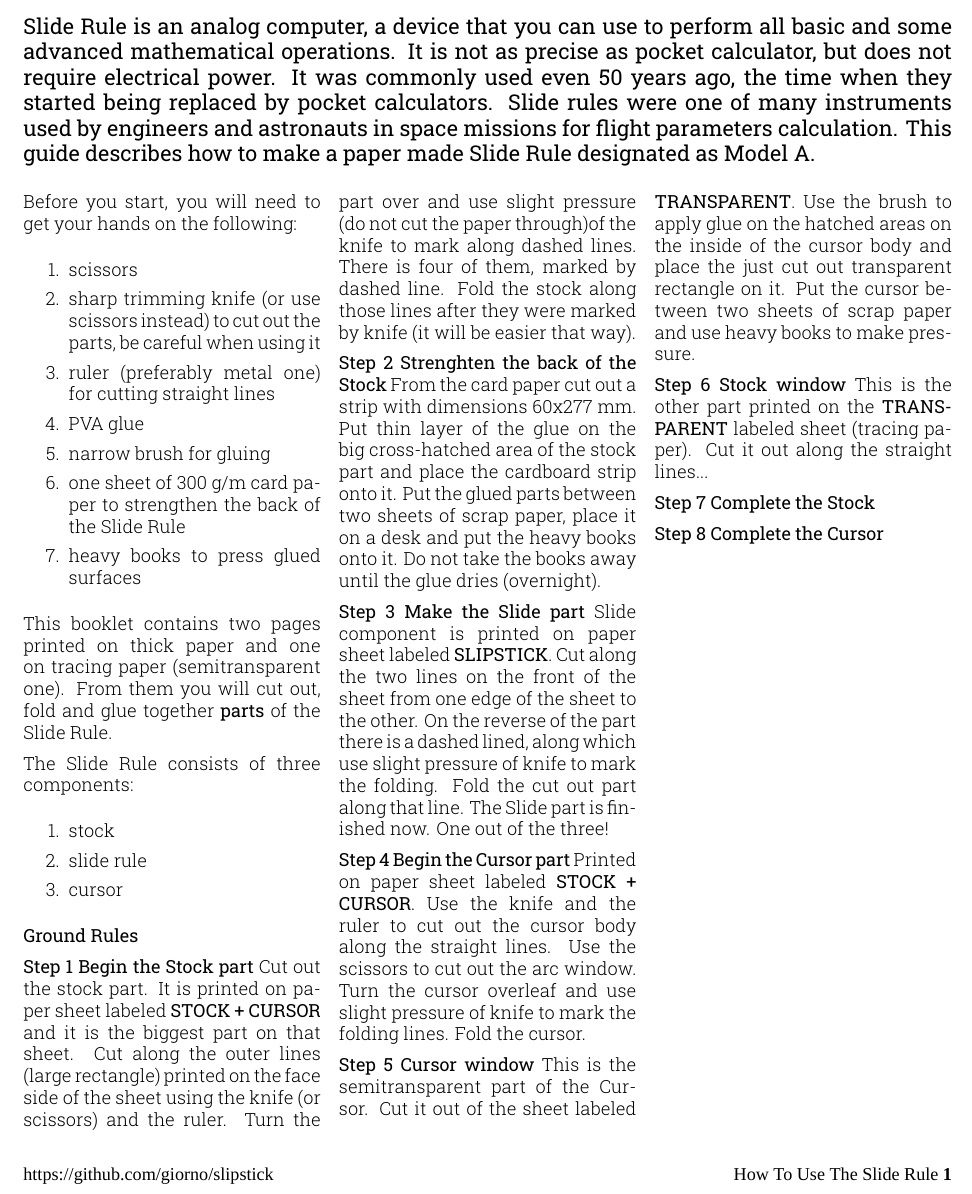
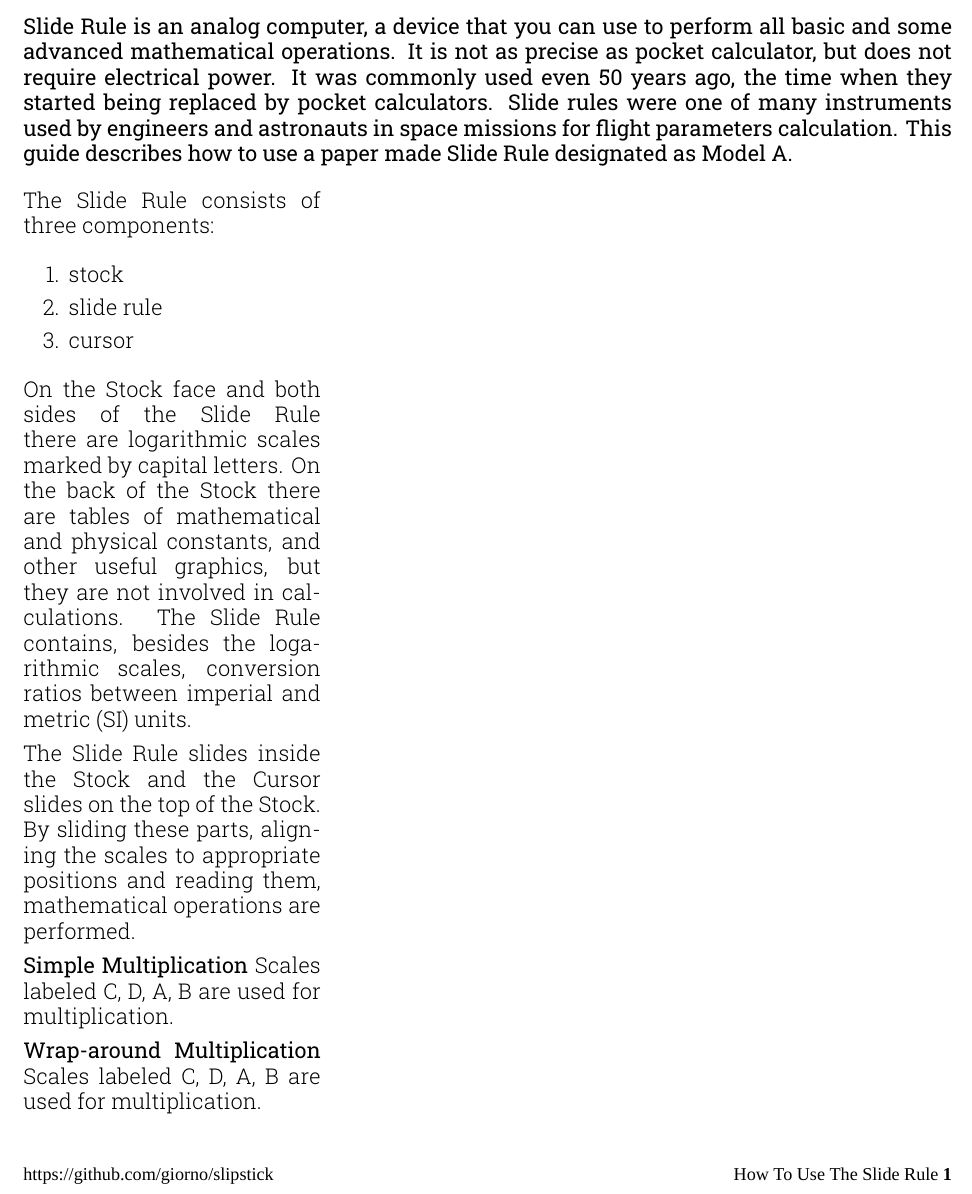
Before and after one commit to giorno/slipstick, a LaTeX document (tex/using_en.tex): part of the page, cut so that both start at the same text. Compiled offline with XeLaTeX; a missing font is replaced by an installed copy or a similar font.

Commit message:
SLIP-16 Begin How To Use instructions.

```diff
--- a/tex/using_en.tex
+++ b/tex/using_en.tex
@@ -48,23 +48,23 @@
 
   {\let\newpage\relax\maketitle}% no new line before title
   \nosection{}
-  \large\textbf{Slide Rule is an analog computer, a device that you can use to perform all basic and some advanced mathematical operations. It is not as precise as pocket calculator, but does not require electrical power. It was commonly used even 50 years ago, the time when they started being replaced by pocket calculators. Slide rules were one of many instruments used by engineers and astronauts in space missions for flight parameters calculation. This guide describes how to make a paper made Slide Rule designated as Model A.}
+  \large\textbf{Slide Rule is an analog computer, a device that you can use to perform all basic and some advanced mathematical operations. It is not as precise as pocket calculator, but does not require electrical power. It was commonly used even 50 years ago, the time when they started being replaced by pocket calculators. Slide rules were one of many instruments used by engineers and astronauts in space missions for flight parameters calculation. This guide describes how to use a paper made Slide Rule designated as Model A.}
 
   \begin{multicols*}{3}
-  \normalsize{Before you start, you will need to get your hands on the following:
-    \begin{enumerate}
-      \setlength{\parskip}{0pt}
-      \setlength{\parsep}{0pt}
-      \item scissors
-      \item sharp trimming knife (or use scissors instead) to cut out the parts, be careful when using it
-      \item ruler (preferably metal one) for cutting straight lines
-      \item PVA glue
-      \item narrow brush for gluing
-      \item one sheet of 300 g/m card paper to strengthen the back of the Slide Rule
-      \item heavy books to press glued surfaces
-    \end{enumerate}
+  %\normalsize{Before you start, you will need to get your hands on the following:
+  %  \begin{enumerate}
+  %    \setlength{\parskip}{0pt}
+  %    \setlength{\parsep}{0pt}
+  %    \item scissors
+  %    \item sharp trimming knife (or use scissors instead) to cut out the parts, be careful when using it
+  %    \item ruler (preferably metal one) for cutting straight lines
+  %    \item PVA glue
+  %    \item narrow brush for gluing
+  %    \item one sheet of 300 g/m card paper to strengthen the back of the Slide Rule
+  %    \item heavy books to press glued surfaces
+  %  \end{enumerate}
 
-  This booklet contains two pages printed on thick paper and one on tracing paper (semitransparent one). From them you will cut out, fold and glue together \textbf{parts} of the Slide Rule.
+  %This booklet contains two pages printed on thick paper and one on tracing paper (semitransparent one). From them you will cut out, fold and glue together \textbf{parts} of the Slide Rule.
 
   The Slide Rule consists of three components:
     \begin{enumerate}
@@ -75,25 +75,14 @@
       \item cursor
     \end{enumerate}
 
-  \textbf{Ground Rules}
+  On the Stock face and both sides of the Slide Rule there are logarithmic scales marked by capital letters. On the back of the Stock there are tables of mathematical and physical constants, and other useful graphics, but they are not involved in calculations. The Slide Rule contains, besides the logarithmic scales, conversion ratios between imperial and metric (SI) units.
 
-  \textbf{Step 1 Begin the Stock part} Cut out the stock part. It is printed on paper sheet labeled \textbf{STOCK + CURSOR} and it is the biggest part on that sheet. Cut along the outer lines (large rectangle) printed on the face side of the sheet using the knife (or scissors) and the ruler. Turn the part over and use slight pressure (do not cut the paper through)of the knife to mark along dashed lines. There is four of them, marked by dashed line. Fold the stock along those lines after they were marked by knife (it will be easier that way).
+  The Slide Rule slides inside the Stock and the Cursor slides on the top of the Stock. By sliding these parts, aligning the scales to appropriate positions and reading them, mathematical operations are performed.
 
-  \textbf{Step 2 Strenghten the back of the Stock} From the card paper cut out a strip with dimensions 60x277 mm. Put thin layer of the glue on the big cross-hatched area of the stock part and place the cardboard strip onto it. Put the glued parts between two sheets of scrap paper, place it on a desk and put the heavy books onto it. Do not take the books away until the glue dries (overnight).
+  \textbf{Simple Multiplication} Scales labeled C, D, A, B are used for multiplication.
 
-  \textbf{Step 3 Make the Slide part} Slide component is printed on paper sheet labeled \textbf{SLIPSTICK}. Cut along the two lines on the front of the sheet from one edge of the sheet to the other. On the reverse of the part there is a dashed lined, along which use slight pressure of knife to mark the folding. Fold the cut out part along that line. The Slide part is finished now. One out of the three!
+  \textbf{Wrap-around Multiplication} Scales labeled C, D, A, B are used for multiplication.
 
-  \textbf{Step 4 Begin the Cursor part} Printed on paper sheet labeled \textbf{STOCK + CURSOR}. Use the knife and the ruler to cut out the cursor body along the straight lines. Use the scissors to cut out the arc window. Turn the cursor overleaf and use slight pressure of knife to mark the folding lines. Fold the cursor.
-
-  \textbf{Step 5 Cursor window} This is the semitransparent part of the Cursor. Cut it out of the sheet labeled \textbf{TRANSPARENT}. Use the brush to apply glue on the hatched areas on the inside of the cursor body and place the just cut out transparent rectangle on it. Put the cursor between two sheets of scrap paper and use heavy books to make pressure.
-
-  \textbf{Step 6 Stock window} This is the other part printed on the \textbf{TRANSPARENT} labeled sheet (tracing paper). Cut it out along the straight lines...
-
-  \textbf{Step 7 Complete the Stock}
-
-  \textbf{Step 8 Complete the Cursor}
-
-  }
   \end{multicols*}
 
 \end{document}
```
